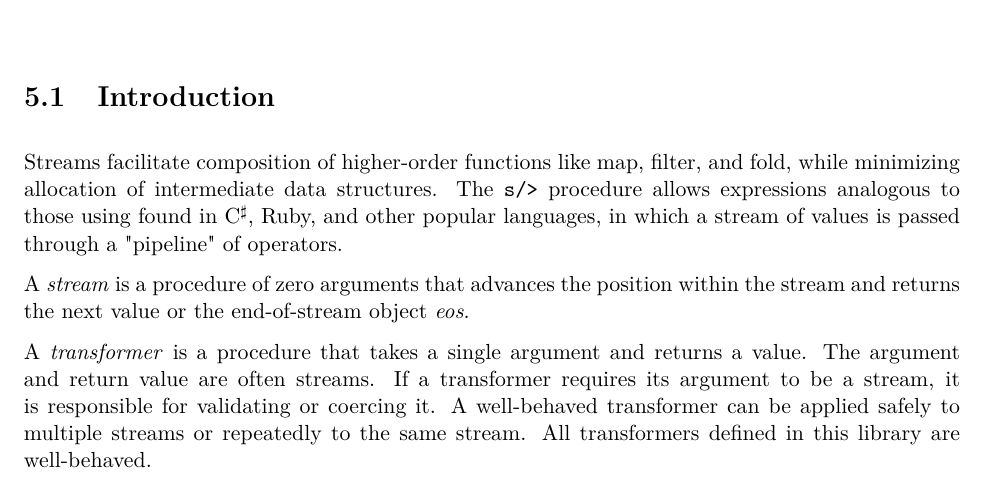
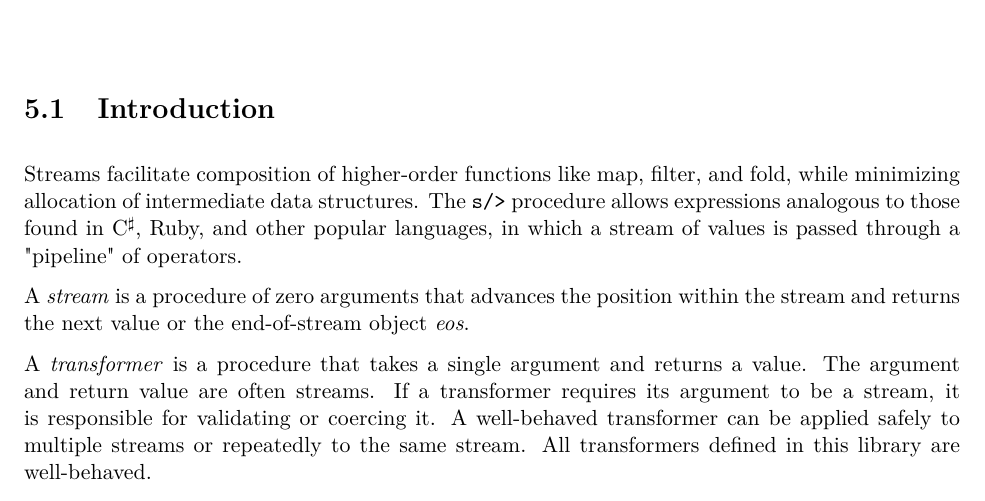
Before and after one commit to indigobio/swish-lite, a LaTeX thesis (doc/swish-lite.tex, which reads doc/stream.tex): part of page 34 of 59, cut so that both start at the same text. Compiled offline with pdfLaTeX.

Commit message:
Fixed typo

```diff
--- a/doc/stream.tex
+++ b/doc/stream.tex
@@ -26,8 +26,8 @@
 
 Streams facilitate composition of higher-order functions like map, filter, and fold, while
 minimizing allocation of intermediate data structures. The \code{s/>} procedure allows
-expressions analogous to those using found in \csharp, Ruby, and other popular languages,
-in which a stream of values is passed through a "pipeline" of operators.
+expressions analogous to those found in \csharp, Ruby, and other popular languages, in
+which a stream of values is passed through a "pipeline" of operators.
 
 A \emph{stream}\index{stream} is a procedure of zero arguments that advances the position
 within the stream and returns the next value or the end-of-stream object \emph{eos}.
```
